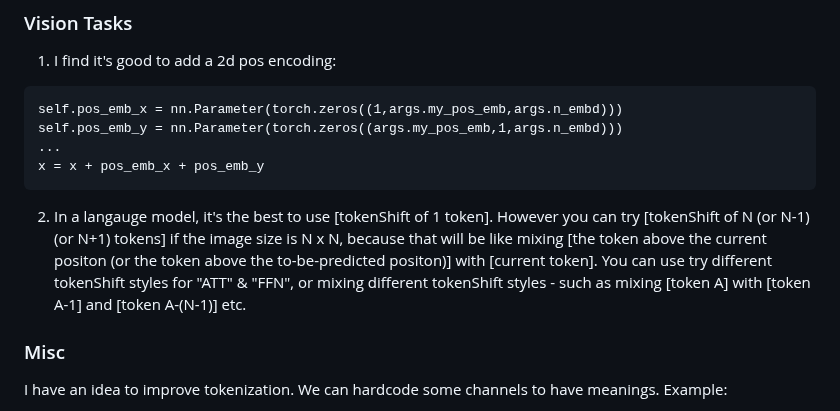
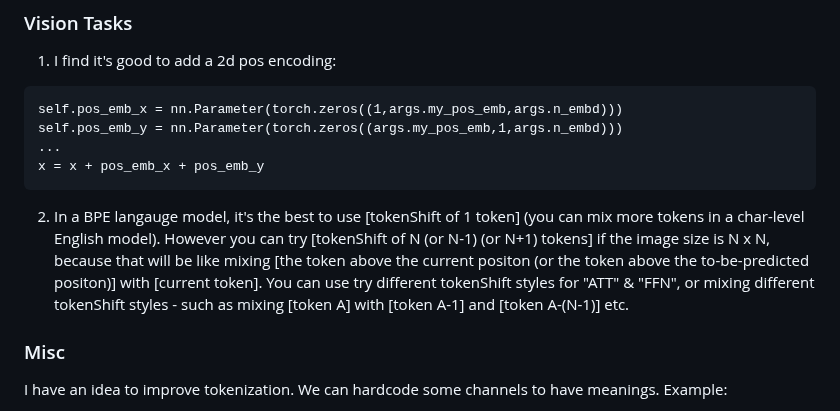
Before and after one commit to BlinkDL/RWKV-LM, a Markdown page: README.md, the part around the change. GitHub-like rendering.

````diff
--- a/README.md
+++ b/README.md
@@ -224,7 +224,7 @@ self.pos_emb_y = nn.Parameter(torch.zeros((args.my_pos_emb,1,args.n_embd)))
 x = x + pos_emb_x + pos_emb_y
 ```
 
-2. In a langauge model, it's the best to use [tokenShift of 1 token]. However you can try [tokenShift of N (or N-1) (or N+1) tokens] if the image size is N x N, because that will be like mixing [the token above the current positon (or the token above the to-be-predicted positon)] with [current token]. You can use try different tokenShift styles for "ATT" & "FFN", or mixing different tokenShift styles - such as mixing [token A] with [token A-1] and [token A-(N-1)] etc.
+2. In a BPE langauge model, it's the best to use [tokenShift of 1 token] (you can mix more tokens in a char-level English model). However you can try [tokenShift of N (or N-1) (or N+1) tokens] if the image size is N x N, because that will be like mixing [the token above the current positon (or the token above the to-be-predicted positon)] with [current token]. You can use try different tokenShift styles for "ATT" & "FFN", or mixing different tokenShift styles - such as mixing [token A] with [token A-1] and [token A-(N-1)] etc.
 
 ### Misc
 
````
